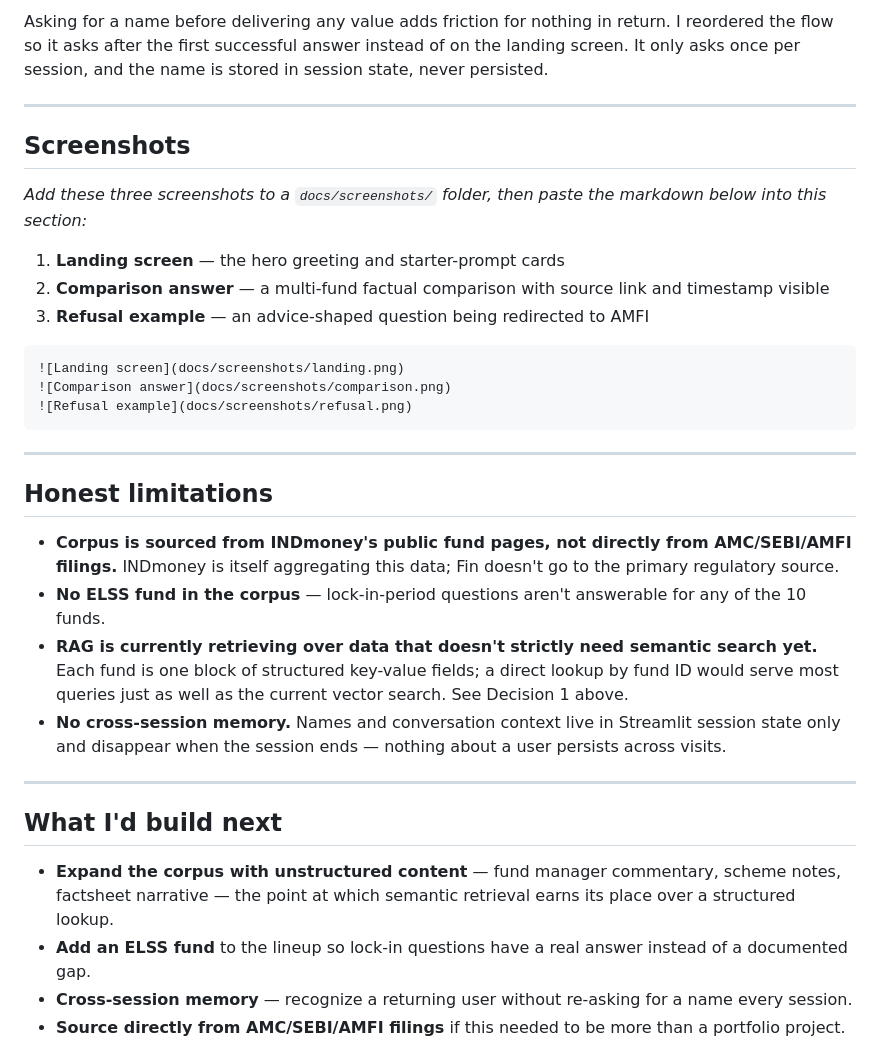
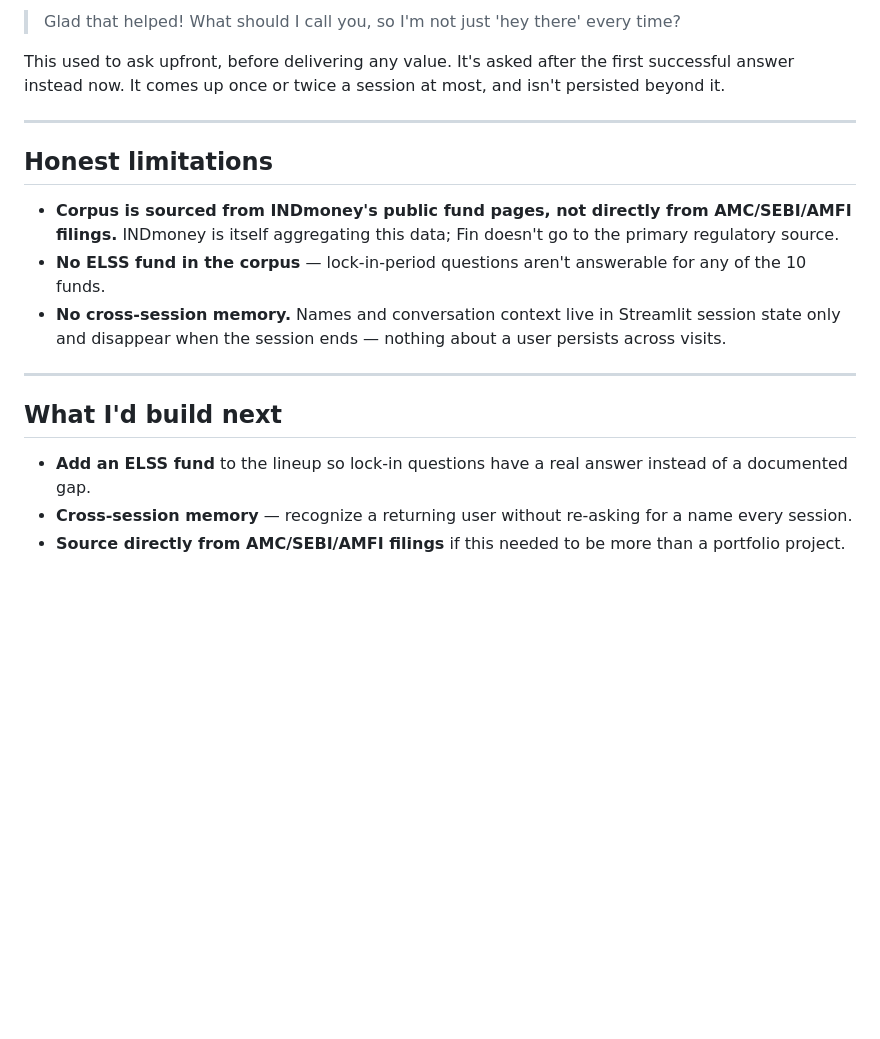
Before and after one commit to gauravi2096/Chatbot_MutualFunds, a Markdown page: README.md, the part around one of its changes. GitHub-like rendering; blank space fills up the shorter version.

````diff
--- a/README.md
+++ b/README.md
@@ -49,21 +45,7 @@ None of the 10 HDFC funds in the corpus are ELSS funds, so lock-in-period questi
 
-Asking for a name before delivering any value adds friction for nothing in return. I reordered the flow so it asks after the first successful answer instead of on the landing screen. It only asks once per session, and the name is stored in session state, never persisted.
+> Glad that helped! What should I call you, so I'm not just 'hey there' every time?
 
----
-
-## Screenshots
-
-*Add these three screenshots to a `docs/screenshots/` folder, then paste the markdown below into this section:*
-
-1. **Landing screen** — the hero greeting and starter-prompt cards
-2. **Comparison answer** — a multi-fund factual comparison with source link and timestamp visible
-3. **Refusal example** — an advice-shaped question being redirected to AMFI
-
-```markdown
-![Landing screen](docs/screenshots/landing.png)
-![Comparison answer](docs/screenshots/comparison.png)
-![Refusal example](docs/screenshots/refusal.png)
-```
+This used to ask upfront, before delivering any value. It's asked after the first successful answer instead now. It comes up once or twice a session at most, and isn't persisted beyond it.
 
 ---
 
@@ -71,14 +53,12 @@ Asking for a name before delivering any value adds friction for nothing in retur
 
 - **Corpus is sourced from INDmoney's public fund pages, not directly from AMC/SEBI/AMFI filings.** INDmoney is itself aggregating this data; Fin doesn't go to the primary regulatory source.
 - **No ELSS fund in the corpus** — lock-in-period questions aren't answerable for any of the 10 funds.
-- **RAG is currently retrieving over data that doesn't strictly need semantic search yet.** Each fund is one block of structured key-value fields; a direct lookup by fund ID would serve most queries just as well as the current vector search. See Decision 1 above.
 - **No cross-session memory.** Names and conversation context live in Streamlit session state only and disappear when the session ends — nothing about a user persists across visits.
 
 ---
 
 ## What I'd build next
 
-- **Expand the corpus with unstructured content** — fund manager commentary, scheme notes, factsheet narrative — the point at which semantic retrieval earns its place over a structured lookup.
 - **Add an ELSS fund** to the lineup so lock-in questions have a real answer instead of a documented gap.
 - **Cross-session memory** — recognize a returning user without re-asking for a name every session.
 - **Source directly from AMC/SEBI/AMFI filings** if this needed to be more than a portfolio project.
````
Also changed, not shown: other parts of README.md (+19 -23 lines).
